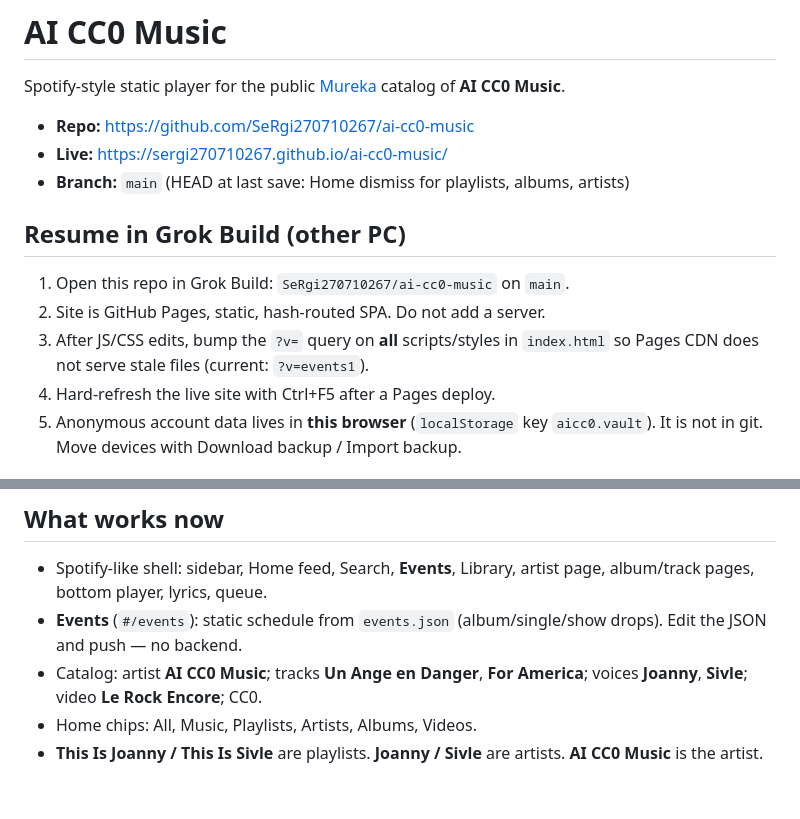
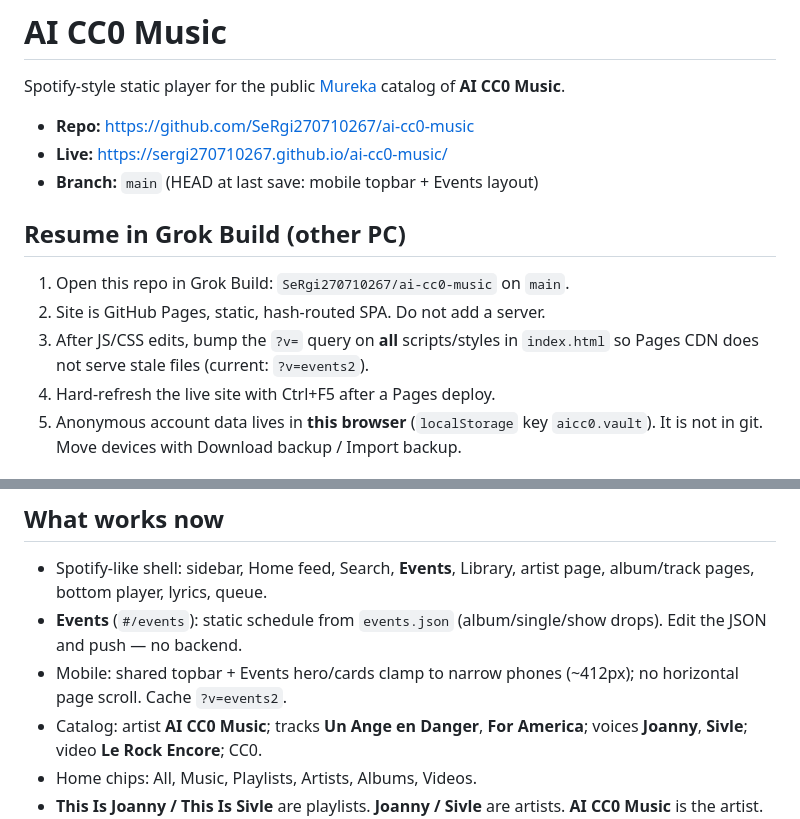
Before and after one commit to SeRgi270710267/ai-cc0-music, a Markdown page: README.md, 2 parts joined by grey strips. Rendered like a GitHub page; blank space fills up the shorter version.

Commit message:
fix(mobile): README note for events2 mobile layout

```diff
--- a/README.md
+++ b/README.md
@@ -4,13 +4,13 @@ Spotify-style static player for the public [Mureka](https://www.mureka.ai/profil
 
 - **Repo:** https://github.com/SeRgi270710267/ai-cc0-music
 - **Live:** https://sergi270710267.github.io/ai-cc0-music/
-- **Branch:** `main` (HEAD at last save: Home dismiss for playlists, albums, artists)
+- **Branch:** `main` (HEAD at last save: mobile topbar + Events layout)
 
 ## Resume in Grok Build (other PC)
 
 1. Open this repo in Grok Build: `SeRgi270710267/ai-cc0-music` on `main`.
 2. Site is GitHub Pages, static, hash-routed SPA. Do not add a server.
-3. After JS/CSS edits, bump the `?v=` query on **all** scripts/styles in `index.html` so Pages CDN does not serve stale files (current: `?v=events1`).
+3. After JS/CSS edits, bump the `?v=` query on **all** scripts/styles in `index.html` so Pages CDN does not serve stale files (current: `?v=events2`).
 4. Hard-refresh the live site with Ctrl+F5 after a Pages deploy.
 5. Anonymous account data lives in **this browser** (`localStorage` key `aicc0.vault`). It is not in git. Move devices with Download backup / Import backup.
 
@@ -25,6 +25,7 @@ Spotify-style static player for the public [Mureka](https://www.mureka.ai/profil
 
 - Spotify-like shell: sidebar, Home feed, Search, **Events**, Library, artist page, album/track pages, bottom player, lyrics, queue.
 - **Events** (`#/events`): static schedule from `events.json` (album/single/show drops). Edit the JSON and push — no backend.
+- Mobile: shared topbar + Events hero/cards clamp to narrow phones (~412px); no horizontal page scroll. Cache `?v=events2`.
 - Catalog: artist **AI CC0 Music**; tracks **Un Ange en Danger**, **For America**; voices **Joanny**, **Sivle**; video **Le Rock Encore**; CC0.
 - Home chips: All, Music, Playlists, Artists, Albums, Videos.
 - **This Is Joanny / This Is Sivle** are playlists. **Joanny / Sivle** are artists. **AI CC0 Music** is the artist.
```
